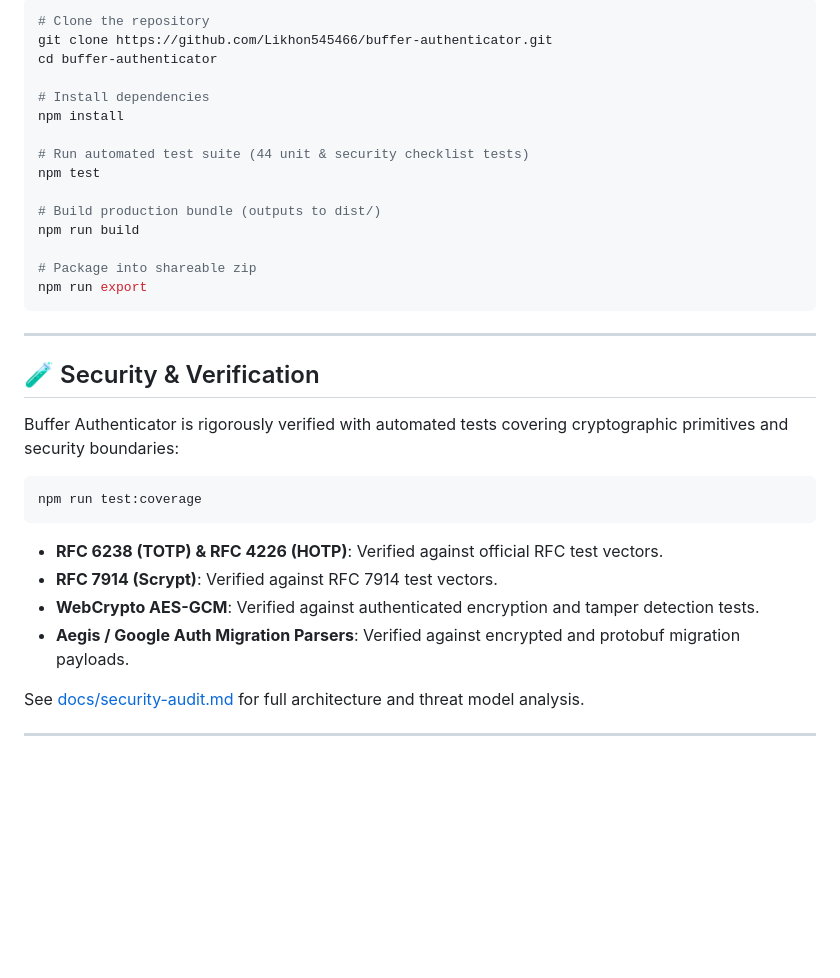
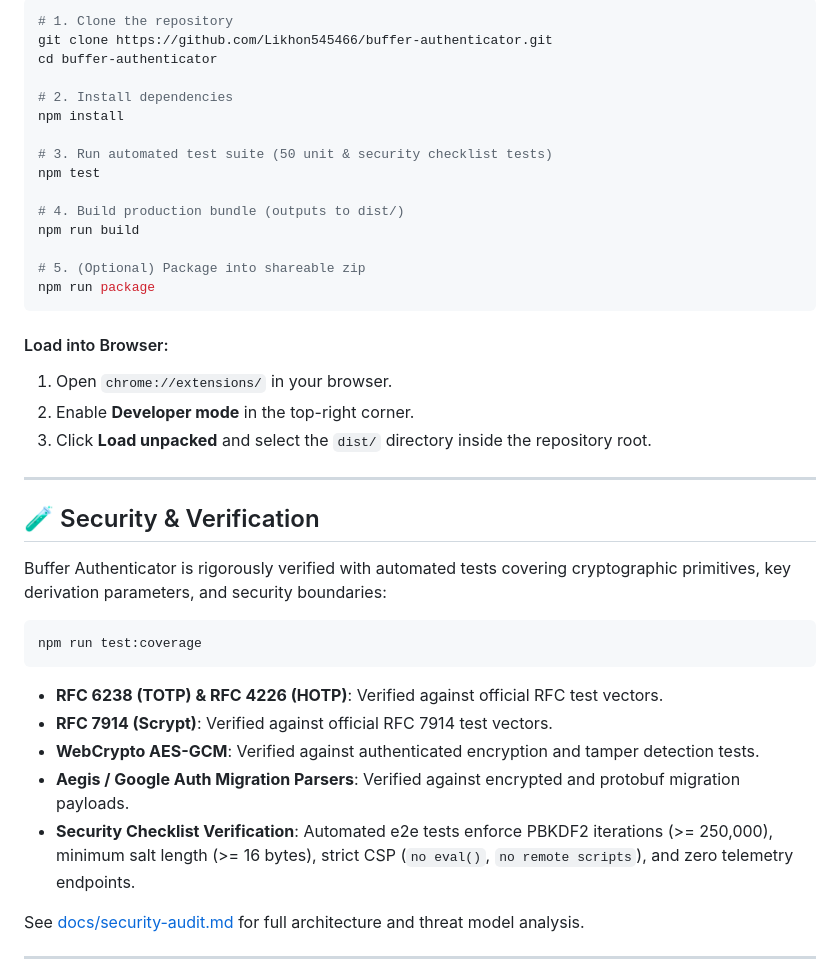
Before and after one commit to Likhon545466/buffer-authenticator, a Markdown page: README.md, the part around one of its changes. GitHub-like rendering; blank space fills up the shorter version.

````diff
--- a/README.md
+++ b/README.md
@@ -56,35 +65,41 @@
 ```bash
-# Clone the repository
+# 1. Clone the repository
 git clone https://github.com/Likhon545466/buffer-authenticator.git
 cd buffer-authenticator
 
-# Install dependencies
+# 2. Install dependencies
 npm install
 
-# Run automated test suite (44 unit & security checklist tests)
+# 3. Run automated test suite (50 unit & security checklist tests)
 npm test
 
-# Build production bundle (outputs to dist/)
+# 4. Build production bundle (outputs to dist/)
 npm run build
 
-# Package into shareable zip
-npm run export
+# 5. (Optional) Package into shareable zip
+npm run package
 ```
+
+#### Load into Browser:
+1. Open `chrome://extensions/` in your browser.
+2. Enable **Developer mode** in the top-right corner.
+3. Click **Load unpacked** and select the `dist/` directory inside the repository root.
 
 ---
 
 ## 🧪 Security & Verification
 
-Buffer Authenticator is rigorously verified with automated tests covering cryptographic primitives and security boundaries:
+Buffer Authenticator is rigorously verified with automated tests covering cryptographic primitives, key derivation parameters, and security boundaries:
 
 ```bash
 npm run test:coverage
 ```
 
 - **RFC 6238 (TOTP) & RFC 4226 (HOTP)**: Verified against official RFC test vectors.
-- **RFC 7914 (Scrypt)**: Verified against RFC 7914 test vectors.
+- **RFC 7914 (Scrypt)**: Verified against official RFC 7914 test vectors.
 - **WebCrypto AES-GCM**: Verified against authenticated encryption and tamper detection tests.
 - **Aegis / Google Auth Migration Parsers**: Verified against encrypted and protobuf migration payloads.
+- **Security Checklist Verification**: Automated e2e tests enforce PBKDF2 iterations (>= 250,000), minimum salt length (>= 16 bytes), strict CSP (`no eval()`, `no remote scripts`), and zero telemetry endpoints.
 
 See [docs/security-audit.md](docs/security-audit.md) for full architecture and threat model analysis.
 
````
Also changed, not shown: other parts of README.md (+34 -25 lines).
